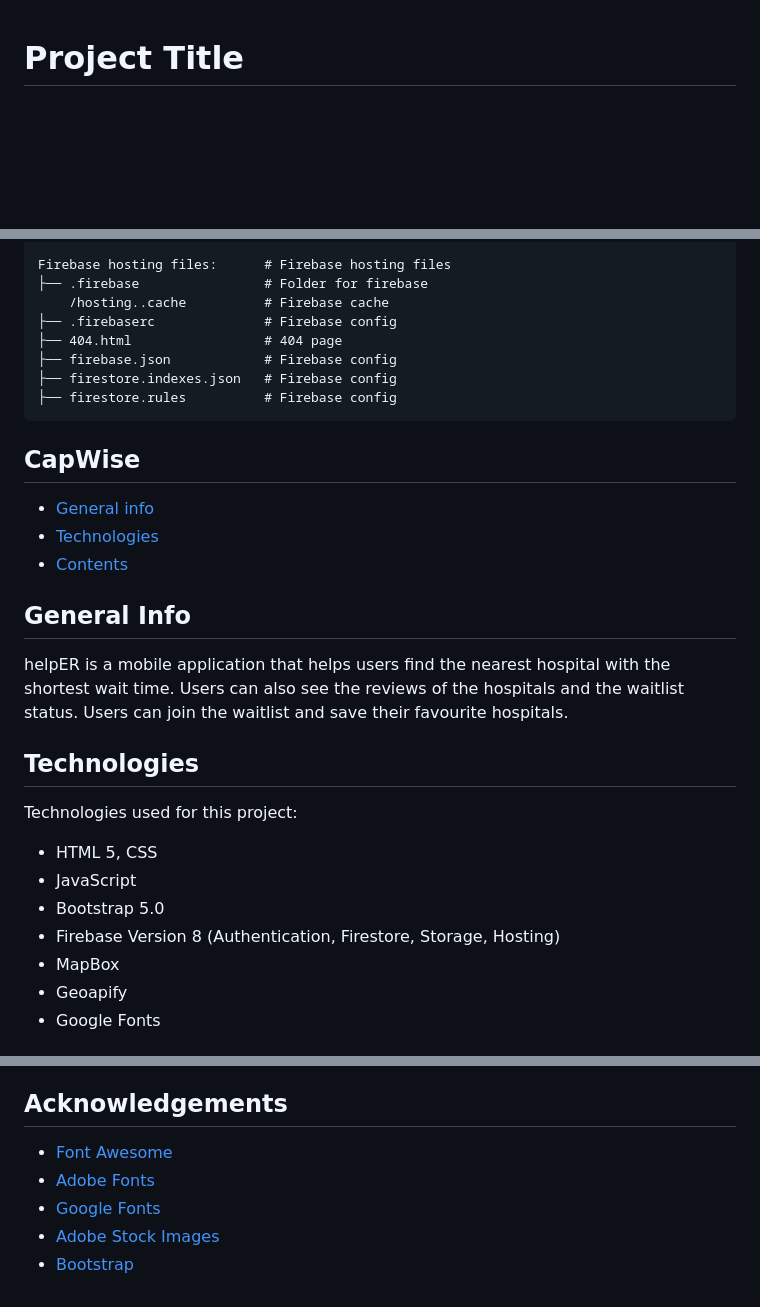
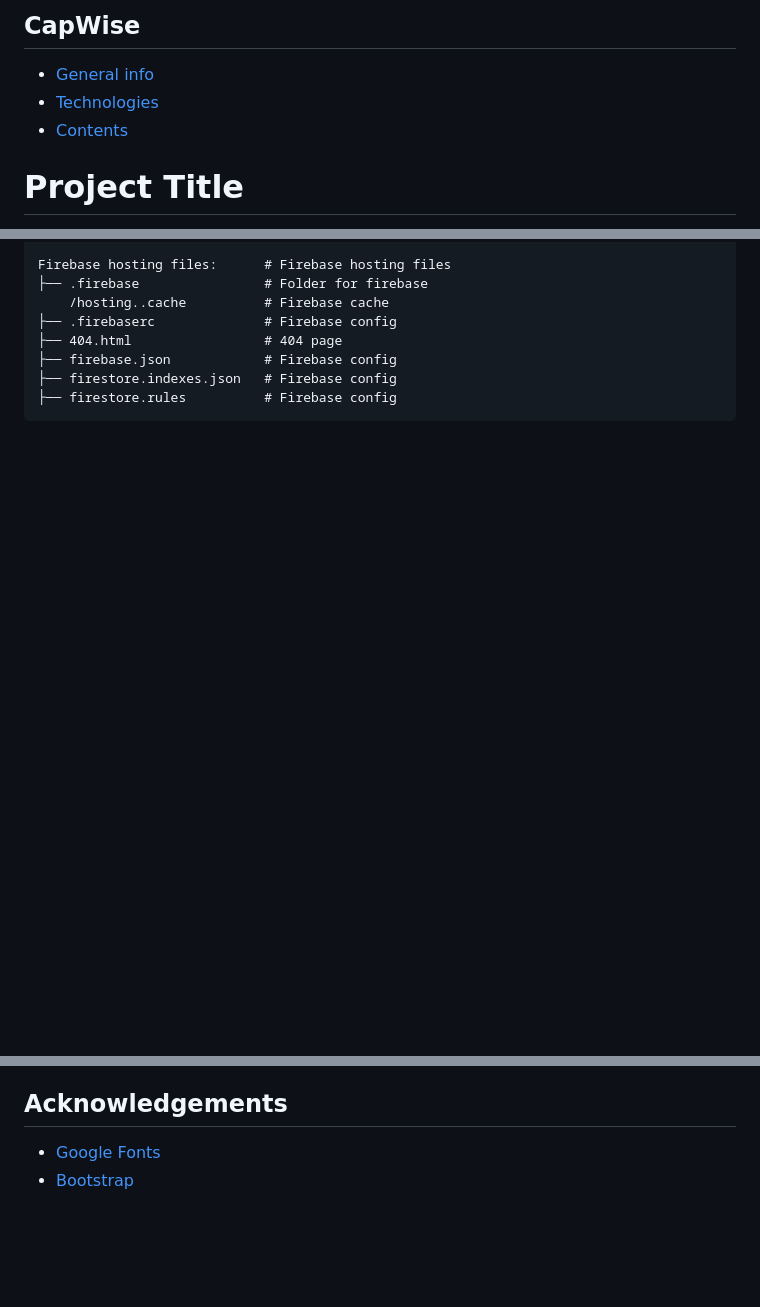
Before and after one commit to Miryeong1235/DTC06-helpER, a Markdown page: README.md, 3 parts joined by grey strips. Rendered like a GitHub page; blank space fills up the shorter version.

````diff
--- a/README.md
+++ b/README.md
@@ -1,3 +1,9 @@
+## CapWise
+
+* [General info](#general-info)
+* [Technologies](#technologies)
+* [Contents](#content)
+
 # Project Title
 helpER
 
@@ -130,23 +136,3 @@ Firebase hosting files:      # Firebase hosting files
 ├── firestore.rules          # Firebase config
 ```
 
-## CapWise
-
-* [General info](#general-info)
-* [Technologies](#technologies)
-* [Contents](#content)
-
-## General Info
-helpER is a mobile application that helps users find the nearest hospital with the shortest wait time. Users can also see the reviews of the hospitals and the waitlist status. Users can join the waitlist and save their favourite hospitals.
-
-
-## Technologies
-Technologies used for this project:
-* HTML 5, CSS
-* JavaScript
-* Bootstrap 5.0
-* Firebase Version 8 (Authentication, Firestore, Storage, Hosting)
-* MapBox
-* Geoapify
-* Google Fonts
-
@@ -244,8 +142,5 @@ Firebase hosting files:      # Firebase hosting files
 * Misuzu Taniguchi - mtaniguchi3@my.bcit.ca
 
 ## Acknowledgements
-* <a href="https://fontawesome.com/">Font Awesome</a>
-* <a href="https://fonts.adobe.com/">Adobe Fonts</a>
 * <a href="https://fonts.google.com/">Google Fonts</a>
-* <a href="https://stock.adobe.com/images">Adobe Stock Images</a>
 * <a href="https://getbootstrap.com/">Bootstrap</a>
````
Also changed, not shown: other parts of README.md (+0 -88 lines).
